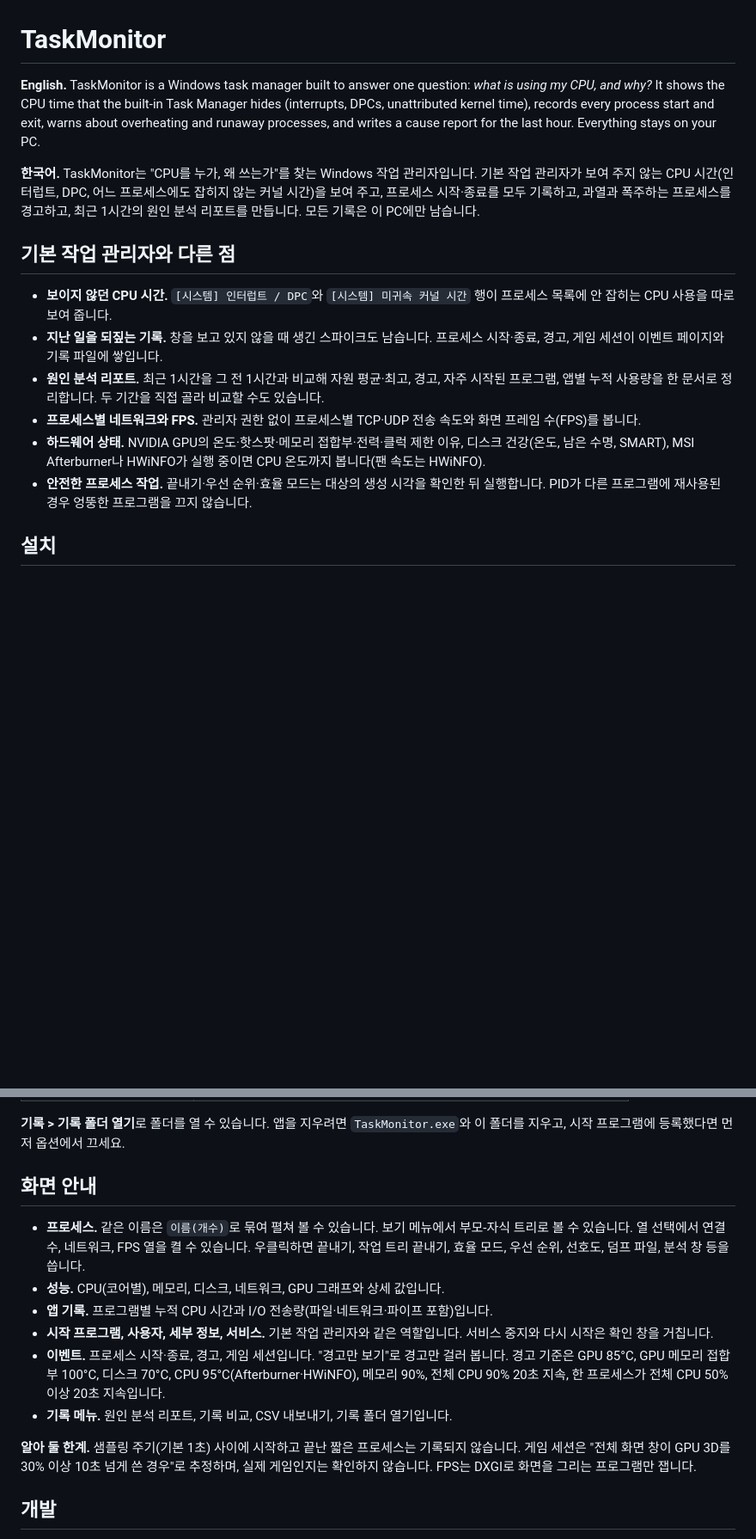
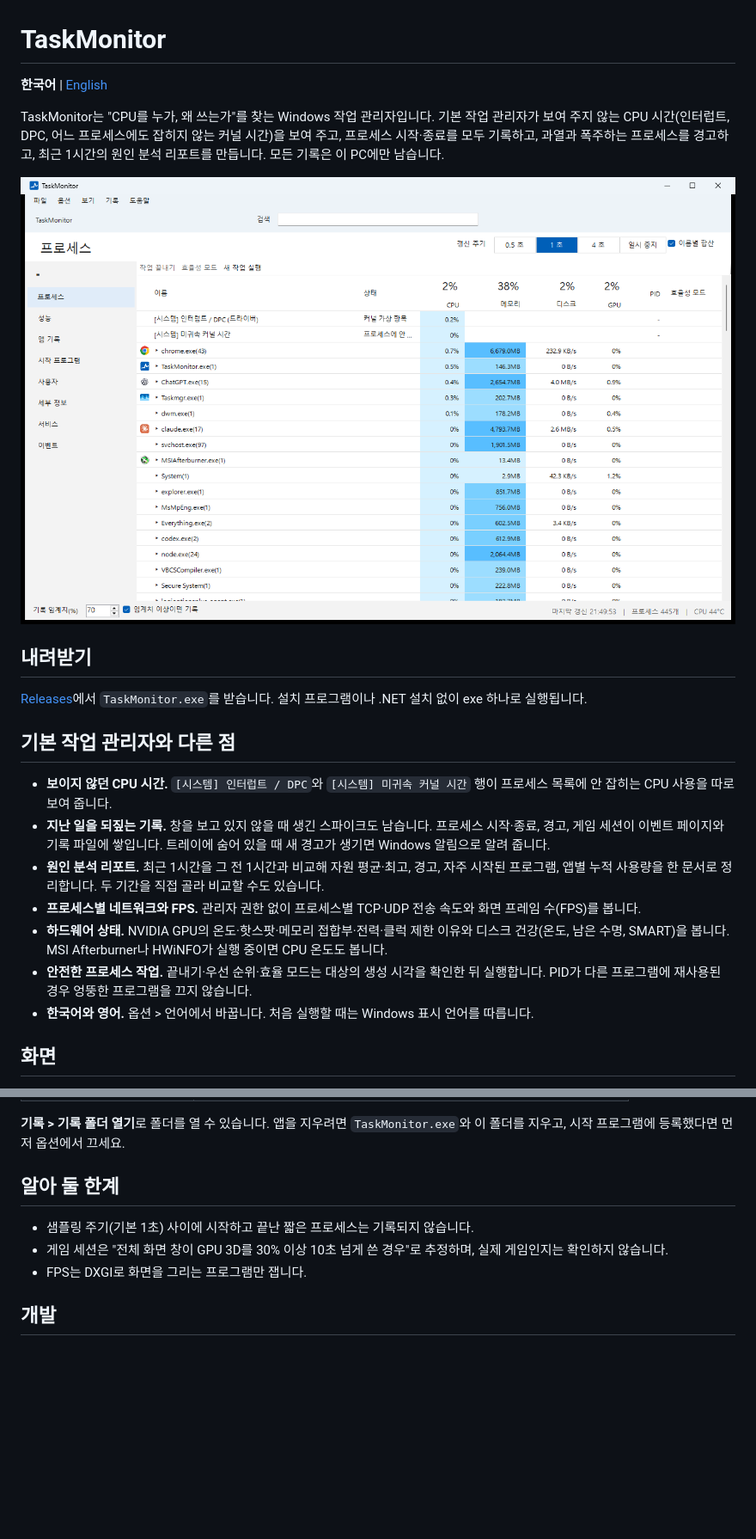
Before and after one commit to minia1234/TaskManager, a Markdown page: README.md, 2 parts joined by grey strips. Shown at 86% size. GitHub-like rendering; pictures changed too: docs/images/processes-ko.png (added); blank space fills up the shorter version.

```diff
--- a/README.md
+++ b/README.md
@@ -1,17 +1,24 @@
 # TaskMonitor
 
-**English.** TaskMonitor is a Windows task manager built to answer one question: *what is using my CPU, and why?* It shows the CPU time that the built-in Task Manager hides (interrupts, DPCs, unattributed kernel time), records every process start and exit, warns about overheating and runaway processes, and writes a cause report for the last hour. Everything stays on your PC.
+**한국어** | [English](README.en.md)
 
-**한국어.** TaskMonitor는 "CPU를 누가, 왜 쓰는가"를 찾는 Windows 작업 관리자입니다. 기본 작업 관리자가 보여 주지 않는 CPU 시간(인터럽트, DPC, 어느 프로세스에도 잡히지 않는 커널 시간)을 보여 주고, 프로세스 시작·종료를 모두 기록하고, 과열과 폭주하는 프로세스를 경고하고, 최근 1시간의 원인 분석 리포트를 만듭니다. 모든 기록은 이 PC에만 남습니다.
+TaskMonitor는 "CPU를 누가, 왜 쓰는가"를 찾는 Windows 작업 관리자입니다. 기본 작업 관리자가 보여 주지 않는 CPU 시간(인터럽트, DPC, 어느 프로세스에도 잡히지 않는 커널 시간)을 보여 주고, 프로세스 시작·종료를 모두 기록하고, 과열과 폭주하는 프로세스를 경고하고, 최근 1시간의 원인 분석 리포트를 만듭니다. 모든 기록은 이 PC에만 남습니다.
+
+![프로세스 화면](docs/images/processes-ko.png)
+
+## 내려받기
+
+[Releases](https://github.com/minia1234/TaskManager/releases/latest)에서 `TaskMonitor.exe`를 받습니다. 설치 프로그램이나 .NET 설치 없이 exe 하나로 실행됩니다.
 
 ## 기본 작업 관리자와 다른 점
 
 - **보이지 않던 CPU 시간.** `[시스템] 인터럽트 / DPC`와 `[시스템] 미귀속 커널 시간` 행이 프로세스 목록에 안 잡히는 CPU 사용을 따로 보여 줍니다.
-- **지난 일을 되짚는 기록.** 창을 보고 있지 않을 때 생긴 스파이크도 남습니다. 프로세스 시작·종료, 경고, 게임 세션이 이벤트 페이지와 기록 파일에 쌓입니다.
+- **지난 일을 되짚는 기록.** 창을 보고 있지 않을 때 생긴 스파이크도 남습니다. 프로세스 시작·종료, 경고, 게임 세션이 이벤트 페이지와 기록 파일에 쌓입니다. 트레이에 숨어 있을 때 새 경고가 생기면 Windows 알림으로 알려 줍니다.
 - **원인 분석 리포트.** 최근 1시간을 그 전 1시간과 비교해 자원 평균·최고, 경고, 자주 시작된 프로그램, 앱별 누적 사용량을 한 문서로 정리합니다. 두 기간을 직접 골라 비교할 수도 있습니다.
 - **프로세스별 네트워크와 FPS.** 관리자 권한 없이 프로세스별 TCP·UDP 전송 속도와 화면 프레임 수(FPS)를 봅니다.
-- **하드웨어 상태.** NVIDIA GPU의 온도·핫스팟·메모리 접합부·전력·클럭 제한 이유, 디스크 건강(온도, 남은 수명, SMART), MSI Afterburner나 HWiNFO가 실행 중이면 CPU 온도까지 봅니다(팬 속도는 HWiNFO).
+- **하드웨어 상태.** NVIDIA GPU의 온도·핫스팟·메모리 접합부·전력·클럭 제한 이유와 디스크 건강(온도, 남은 수명, SMART)을 봅니다. MSI Afterburner나 HWiNFO가 실행 중이면 CPU 온도도 봅니다.
 - **안전한 프로세스 작업.** 끝내기·우선 순위·효율 모드는 대상의 생성 시각을 확인한 뒤 실행합니다. PID가 다른 프로그램에 재사용된 경우 엉뚱한 프로그램을 끄지 않습니다.
+- **한국어와 영어.** 옵션 > 언어에서 바꿉니다. 처음 실행할 때는 Windows 표시 언어를 따릅니다.
 
-## 설치
+## 화면
 
@@ -44,16 +74,11 @@ TaskMonitor는 네트워크로 아무것도 보내지 않습니다. 기록은
 
 **기록 > 기록 폴더 열기**로 폴더를 열 수 있습니다. 앱을 지우려면 `TaskMonitor.exe`와 이 폴더를 지우고, 시작 프로그램에 등록했다면 먼저 옵션에서 끄세요.
 
-## 화면 안내
+## 알아 둘 한계
 
-- **프로세스.** 같은 이름은 `이름(개수)`로 묶여 펼쳐 볼 수 있습니다. 보기 메뉴에서 부모-자식 트리로 볼 수 있습니다. 열 선택에서 연결 수, 네트워크, FPS 열을 켤 수 있습니다. 우클릭하면 끝내기, 작업 트리 끝내기, 효율 모드, 우선 순위, 선호도, 덤프 파일, 분석 창 등을 씁니다.
-- **성능.** CPU(코어별), 메모리, 디스크, 네트워크, GPU 그래프와 상세 값입니다.
-- **앱 기록.** 프로그램별 누적 CPU 시간과 I/O 전송량(파일·네트워크·파이프 포함)입니다.
-- **시작 프로그램, 사용자, 세부 정보, 서비스.** 기본 작업 관리자와 같은 역할입니다. 서비스 중지와 다시 시작은 확인 창을 거칩니다.
-- **이벤트.** 프로세스 시작·종료, 경고, 게임 세션입니다. "경고만 보기"로 경고만 걸러 봅니다. 경고 기준은 GPU 85°C, GPU 메모리 접합부 100°C, 디스크 70°C, CPU 95°C(Afterburner·HWiNFO), 메모리 90%, 전체 CPU 90% 20초 지속, 한 프로세스가 전체 CPU 50% 이상 20초 지속입니다.
-- **기록 메뉴.** 원인 분석 리포트, 기록 비교, CSV 내보내기, 기록 폴더 열기입니다.
-
-**알아 둘 한계.** 샘플링 주기(기본 1초) 사이에 시작하고 끝난 짧은 프로세스는 기록되지 않습니다. 게임 세션은 "전체 화면 창이 GPU 3D를 30% 이상 10초 넘게 쓴 경우"로 추정하며, 실제 게임인지는 확인하지 않습니다. FPS는 DXGI로 화면을 그리는 프로그램만 잽니다.
+- 샘플링 주기(기본 1초) 사이에 시작하고 끝난 짧은 프로세스는 기록되지 않습니다.
+- 게임 세션은 "전체 화면 창이 GPU 3D를 30% 이상 10초 넘게 쓴 경우"로 추정하며, 실제 게임인지는 확인하지 않습니다.
+- FPS는 DXGI로 화면을 그리는 프로그램만 잽니다.
 
 ## 개발
 
```
Also changed, not shown: other parts of README.md (+27 -4 lines), README.en.md (added, +85 -0 lines), docs/images/events-en.png (added), docs/images/events-ko.png (added), docs/images/performance-en.png (added), docs/images/performance-ko.png (added), docs/images/processes-en.png (added).
